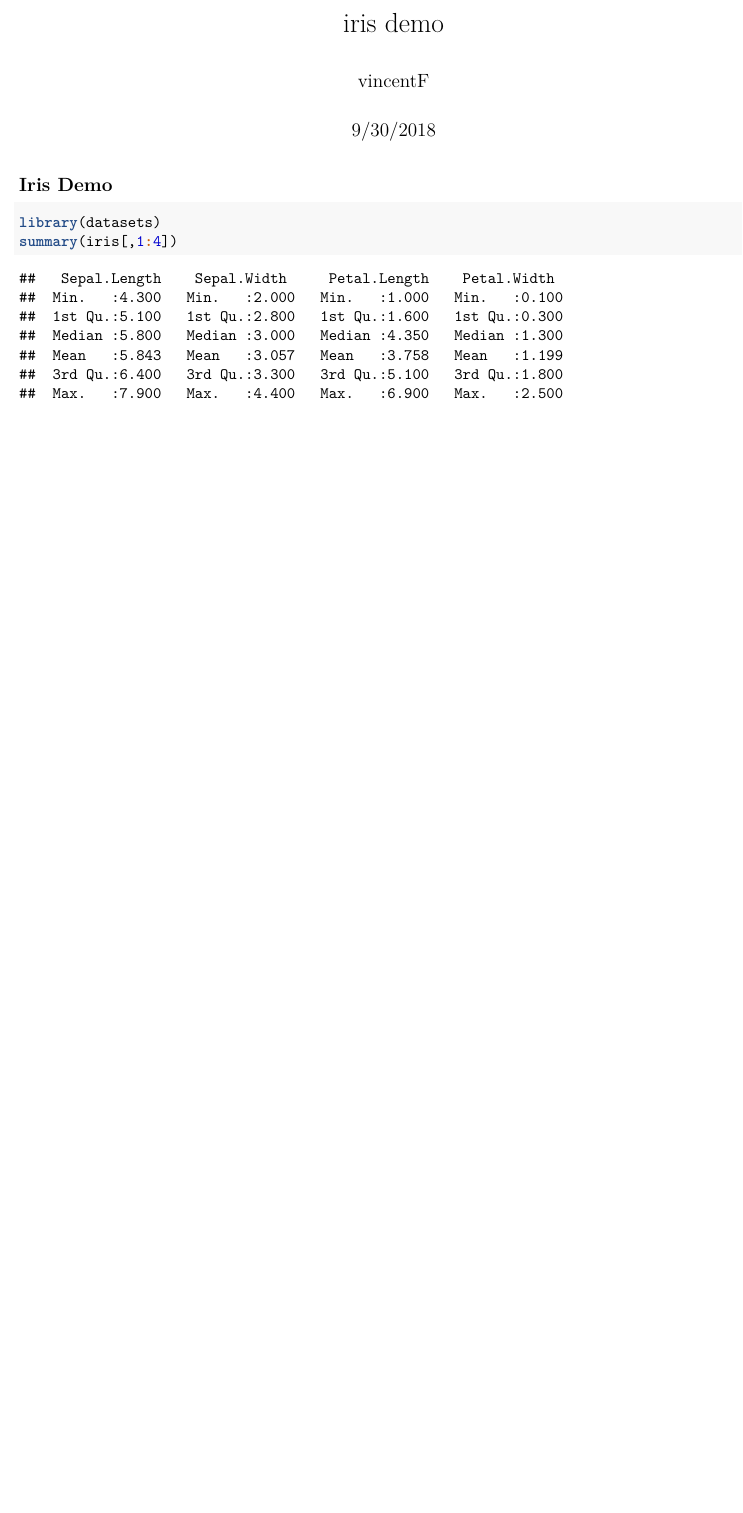
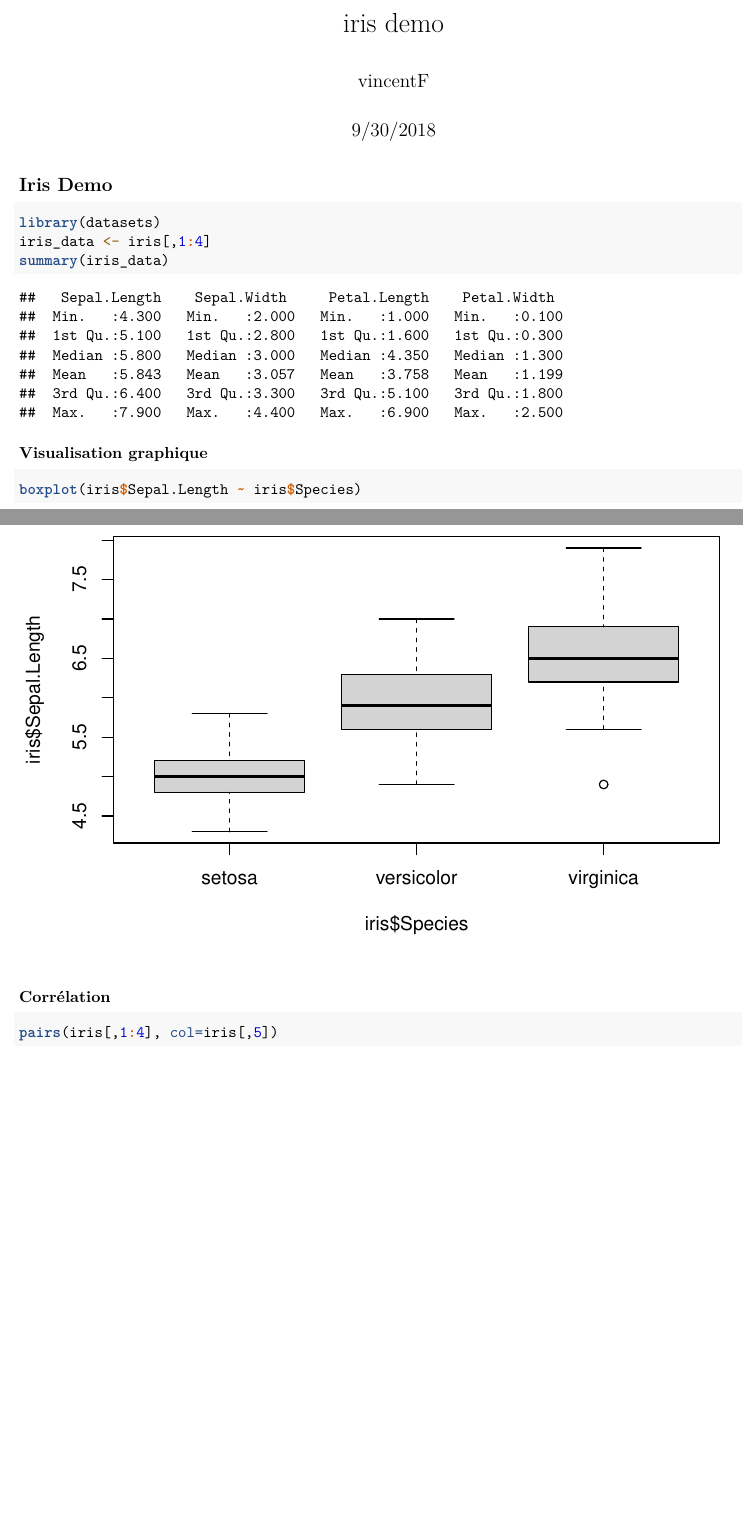
Before and after one commit to vincentFlorquin/R_training, an R Markdown document (iris/Iris.Rmd): part of the page before the commit and two parts of pages 1 and 2 of 3 after it, the two joined at a grey line, cut so that both start at the same text, the shorter picture padded with empty space. Rendered offline with R 4.5, knitr and Pandoc, then LaTeX, with nearby package versions; both versions are drawn in the output format of the newer one.

Commit message:
Ajout d'un pairs graphe

````diff
--- a/iris/Iris.Rmd
+++ b/iris/Iris.Rmd
@@ -2,7 +2,9 @@
 title: "iris demo"
 author: "vincentF"
 date: "9/30/2018"
-output: html_document
+output:
+  pdf_document: default
+  html_document: default
 ---
 
 ```{r setup, include=FALSE}
@@ -14,5 +16,20 @@ knitr::opts_chunk$set(echo = TRUE)
 
 ```{r}
 library(datasets)
-summary(iris[,1:4])
+iris_data <- iris[,1:4]
+summary(iris_data)
 ```
+
+### Visualisation graphique
+
+
+```{r}
+boxplot(iris$Sepal.Length ~ iris$Species)
+```
+
+### Corrélation
+
+
+```{r}
+pairs(iris[,1:4], col=iris[,5])
+```
````
Also changed, not shown: 1 other file.
